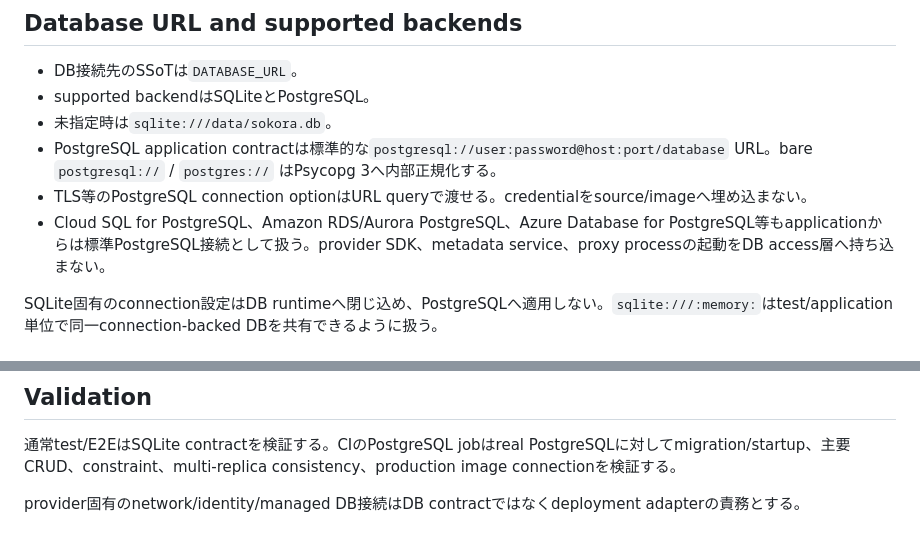
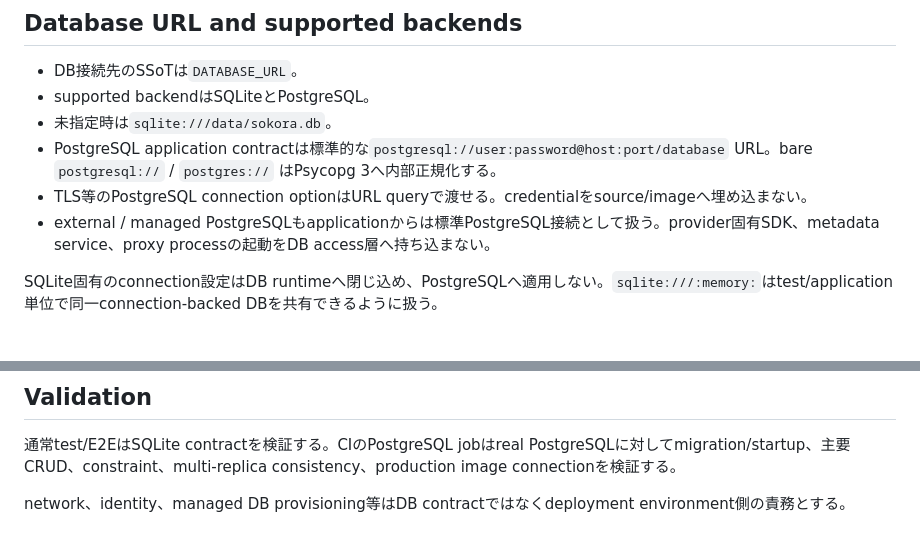
Before and after one commit to vnzzzz/sokora, a Markdown page: docs/database.md, 2 parts joined by grey strips. GitHub-like rendering.

Commit message:
docs: make database deployment guidance provider neutral

```diff
--- a/docs/database.md
+++ b/docs/database.md
@@ -23,7 +23,7 @@ DB constraintを最終的な整合性保証とし、application側の事前チ
 - 未指定時は`sqlite:///data/sokora.db`。
 - PostgreSQL application contractは標準的な`postgresql://user:password@host:port/database` URL。bare `postgresql://` / `postgres://` はPsycopg 3へ内部正規化する。
 - TLS等のPostgreSQL connection optionはURL queryで渡せる。credentialをsource/imageへ埋め込まない。
-- Cloud SQL for PostgreSQL、Amazon RDS/Aurora PostgreSQL、Azure Database for PostgreSQL等もapplicationからは標準PostgreSQL接続として扱う。provider SDK、metadata service、proxy processの起動をDB access層へ持ち込まない。
+- external / managed PostgreSQLもapplicationからは標準PostgreSQL接続として扱う。provider固有SDK、metadata service、proxy processの起動をDB access層へ持ち込まない。
 
 SQLite固有のconnection設定はDB runtimeへ閉じ込め、PostgreSQLへ適用しない。`sqlite:///:memory:`はtest/application単位で同一connection-backed DBを共有できるように扱う。
 
@@ -76,4 +76,4 @@ file-backed SQLiteではadmin UI `/admin/database`からconsistent backup/restor
 
 通常test/E2EはSQLite contractを検証する。CIのPostgreSQL jobはreal PostgreSQLに対してmigration/startup、主要CRUD、constraint、multi-replica consistency、production image connectionを検証する。
 
-provider固有のnetwork/identity/managed DB接続はDB contractではなくdeployment adapterの責務とする。
+network、identity、managed DB provisioning等はDB contractではなくdeployment environment側の責務とする。
```
